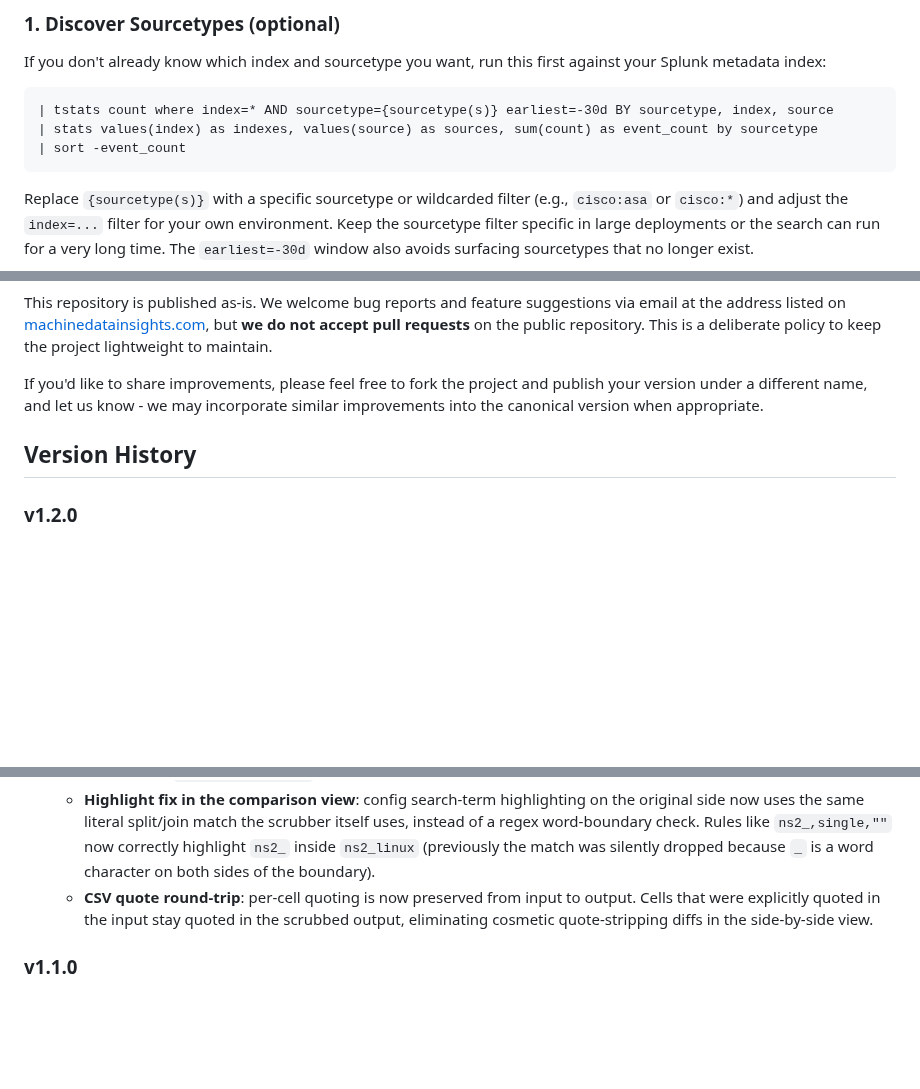
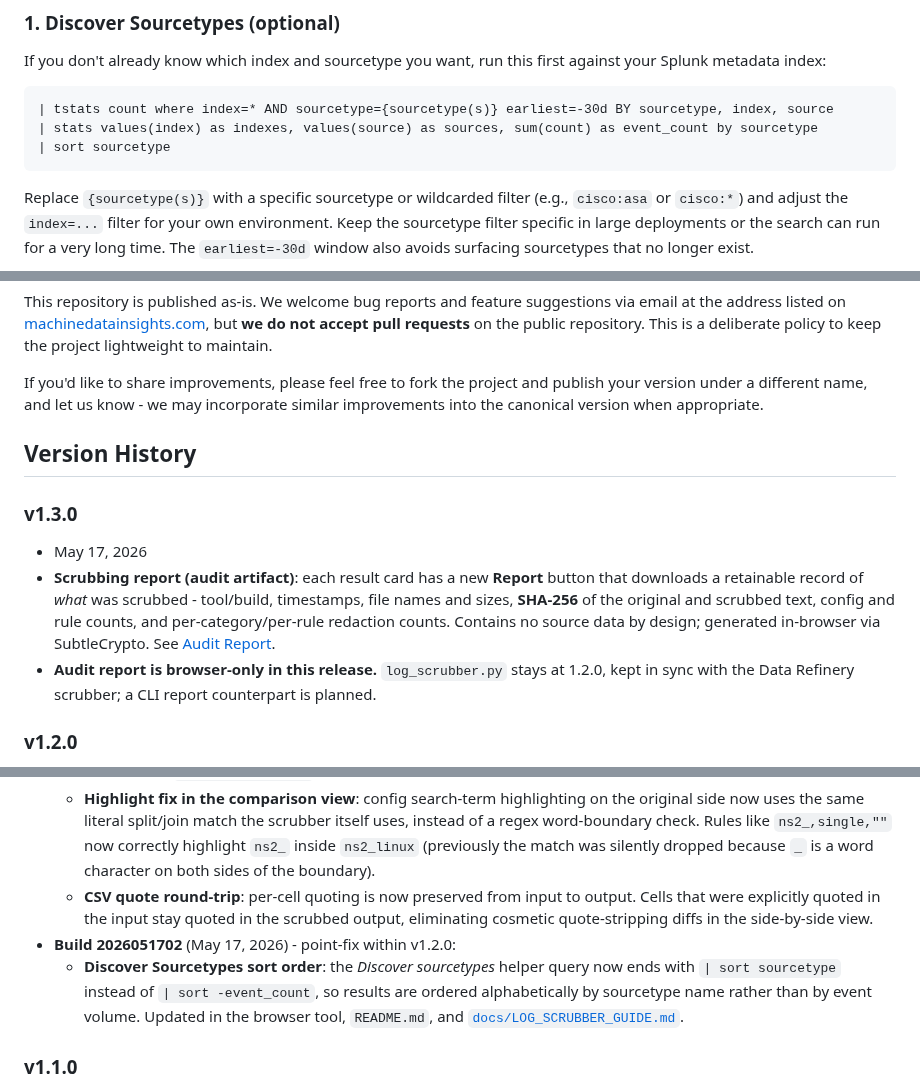
Before and after one commit to machinedatainsights/paydirt, a Markdown page: README.md, 3 parts joined by grey strips. GitHub-like rendering; blank space fills up the shorter version.

````diff
--- a/README.md
+++ b/README.md
@@ -237,7 +261,7 @@ first against your Splunk metadata index:
 ```spl
 | tstats count where index=* AND sourcetype={sourcetype(s)} earliest=-30d BY sourcetype, index, source
 | stats values(index) as indexes, values(source) as sources, sum(count) as event_count by sourcetype
-| sort -event_count
+| sort sourcetype
 ```
 
 Replace `{sourcetype(s)}` with a specific sourcetype or wildcarded filter
@@ -621,6 +645,11 @@ incorporate similar improvements into the canonical version when appropriate.
 
 ## Version History
 
+### v1.3.0
+- May 17, 2026
+- **Scrubbing report (audit artifact)**: each result card has a new **Report** button that downloads a retainable record of *what* was scrubbed - tool/build, timestamps, file names and sizes, **SHA-256** of the original and scrubbed text, config and rule counts, and per-category/per-rule redaction counts. Contains no source data by design; generated in-browser via SubtleCrypto. See [Audit Report](#audit-report).
+- **Audit report is browser-only in this release.** `log_scrubber.py` stays at 1.2.0, kept in sync with the Data Refinery scrubber; a CLI report counterpart is planned.
+
 ### v1.2.0
 - April 24, 2026
 - **First public release** under the Apache License 2.0.
@@ -632,6 +661,8 @@ incorporate similar improvements into the canonical version when appropriate.
   - **Build numbers in the UI**: each build is now stamped with a `yyyymmddxx` build number, shown in the header next to the version pill and embedded as an HTML comment near the top of `Paydirt.html`. The same-day counter (`xx`) increments on rebuilds, so point-fixes within a version can be tracked precisely without bumping the semantic version. See [`paydirt/README.md`](paydirt/README.md#build-numbers) for details.
   - **Highlight fix in the comparison view**: config search-term highlighting on the original side now uses the same literal split/join match the scrubber itself uses, instead of a regex word-boundary check. Rules like `ns2_,single,""` now correctly highlight `ns2_` inside `ns2_linux` (previously the match was silently dropped because `_` is a word character on both sides of the boundary).
   - **CSV quote round-trip**: per-cell quoting is now preserved from input to output. Cells that were explicitly quoted in the input stay quoted in the scrubbed output, eliminating cosmetic quote-stripping diffs in the side-by-side view.
+- **Build 2026051702** (May 17, 2026) - point-fix within v1.2.0:
+  - **Discover Sourcetypes sort order**: the *Discover sourcetypes* helper query now ends with `| sort sourcetype` instead of `| sort -event_count`, so results are ordered alphabetically by sourcetype name rather than by event volume. Updated in the browser tool, `README.md`, and [`docs/LOG_SCRUBBER_GUIDE.md`](docs/LOG_SCRUBBER_GUIDE.md).
 
 ### v1.1.0
 - April 20, 2026
````
Also changed, not shown: other parts of README.md (+27 -3 lines), docs/LOG_SCRUBBER_GUIDE.md (+2 -2 lines), docs/images/paydirt-screenshot.png, docs/images/paydirt-screenshot_v120.png (added), 6 other files.
